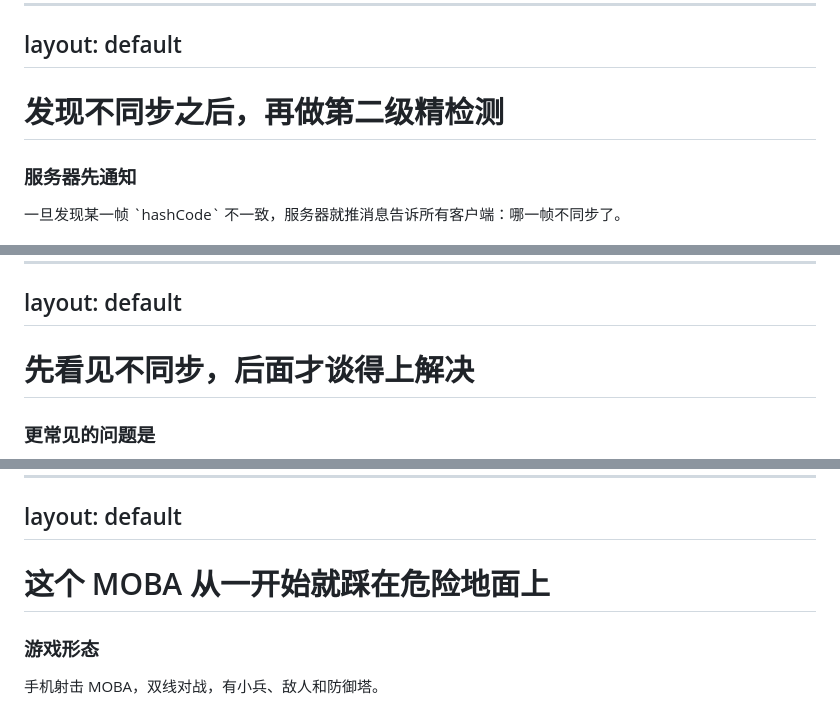
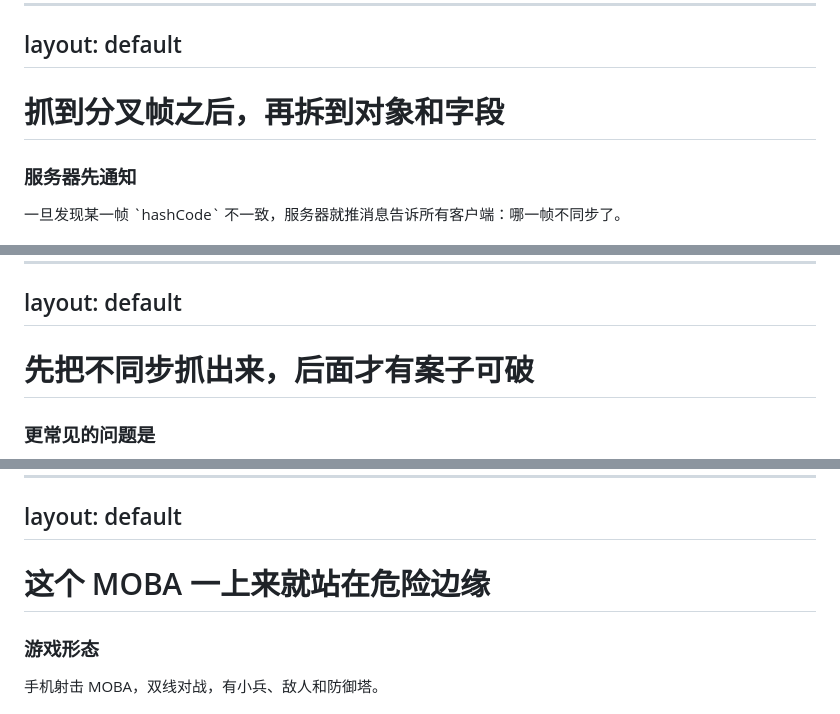
Before and after one commit to boomlulu/knowledge-share, a Markdown page: 帧同步技术分享/slidev/slides.md, 3 parts joined by grey strips. GitHub-like rendering.

```diff
--- a/帧同步技术分享/slidev/slides.md
+++ b/帧同步技术分享/slidev/slides.md
@@ -206,7 +206,7 @@ layout: default
 layout: default
 ---
 
-<h1>发现不同步之后，再做第二级精检测</h1>
+<h1>抓到分叉帧之后，再拆到对象和字段</h1>
 
 <div class="three-card-grid">
   <div class="mini-card">
@@ -275,7 +275,7 @@ layout: default
 layout: default
 ---
 
-<h1>先看见不同步，后面才谈得上解决</h1>
+<h1>先把不同步抓出来，后面才有案子可破</h1>
 
 <h3>更常见的问题是</h3>
 
@@ -318,7 +318,7 @@ flowchart LR
 layout: default
 ---
 
-<h1>这个 MOBA 从一开始就踩在危险地面上</h1>
+<h1>这个 MOBA 一上来就站在危险边缘</h1>
 
 <div class="three-card-grid">
   <div class="mini-card">
```
Also changed, not shown: other parts of 帧同步技术分享/slidev/slides.md (+15 -15 lines).
